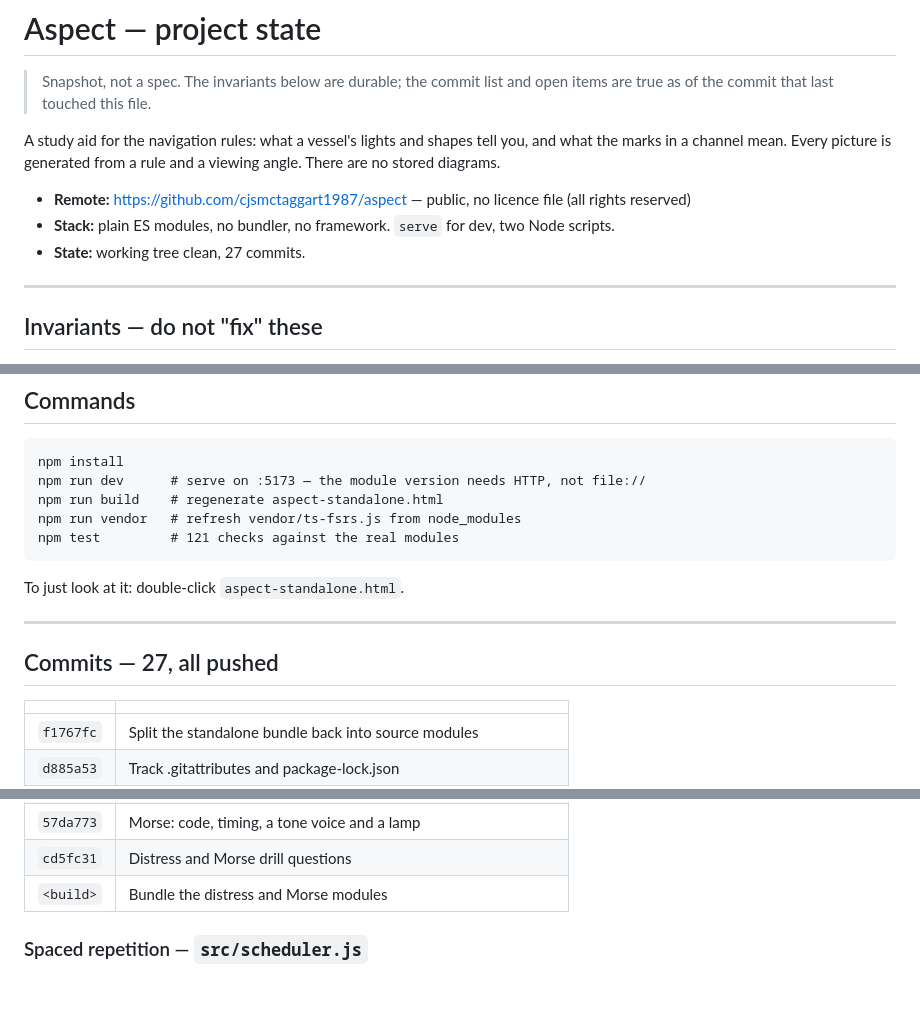
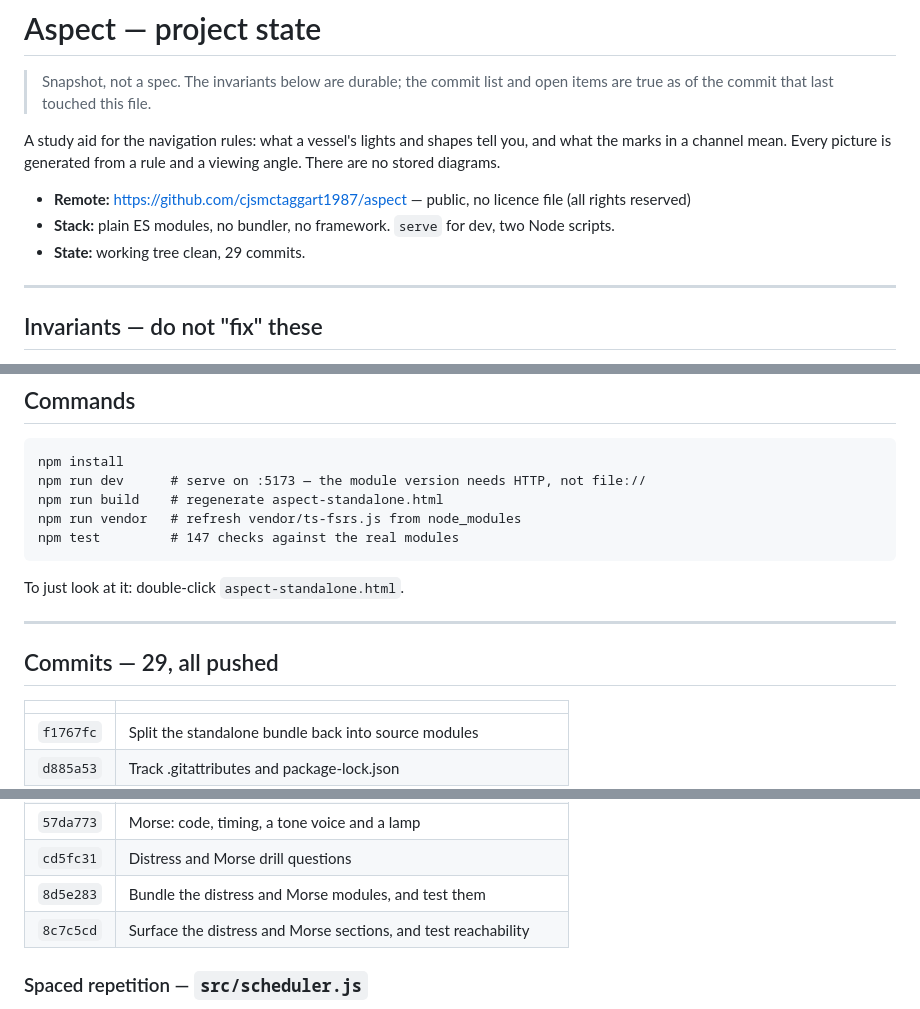
Before and after one commit to cjsmctaggart1987/aspect, a Markdown page: docs/STATE.md, 3 parts joined by grey strips. GitHub-like rendering.

````diff
--- a/docs/STATE.md
+++ b/docs/STATE.md
@@ -9,7 +9,7 @@ viewing angle. There are no stored diagrams.
 
 - **Remote:** https://github.com/cjsmctaggart1987/aspect — public, no licence file (all rights reserved)
 - **Stack:** plain ES modules, no bundler, no framework. `serve` for dev, two Node scripts.
-- **State:** working tree clean, 27 commits.
+- **State:** working tree clean, 29 commits.
 
 ---
 
@@ -102,14 +102,14 @@ npm install
 npm run dev      # serve on :5173 — the module version needs HTTP, not file://
 npm run build    # regenerate aspect-standalone.html
 npm run vendor   # refresh vendor/ts-fsrs.js from node_modules
-npm test         # 121 checks against the real modules
+npm test         # 147 checks against the real modules
 ```
 
 To just look at it: double-click `aspect-standalone.html`.
 
 ---
 
-## Commits — 27, all pushed
+## Commits — 29, all pushed
 
 | | |
 |---|---|
@@ -141,7 +141,8 @@ To just look at it: double-click `aspect-standalone.html`.
 | `11a6858` | Draw the visual distress signals |
 | `57da773` | Morse: code, timing, a tone voice and a lamp |
 | `cd5fc31` | Distress and Morse drill questions |
-| `<build>` | Bundle the distress and Morse modules |
+| `8d5e283` | Bundle the distress and Morse modules, and test them |
+| `8c7c5cd` | Surface the distress and Morse sections, and test reachability |
 
 ### Spaced repetition — `src/scheduler.js`
 
````
Also changed, not shown: other parts of docs/STATE.md (+28 -7 lines).
